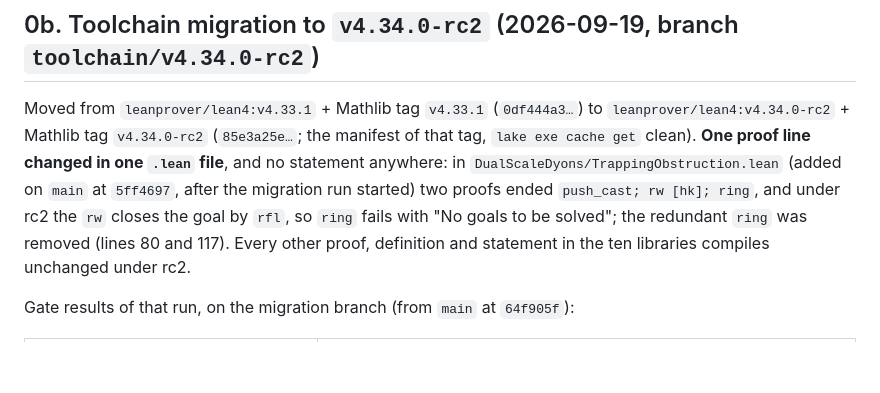
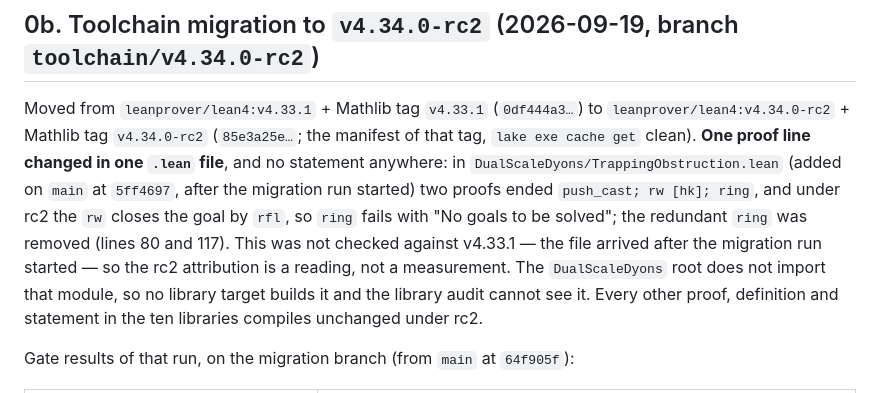
Before and after one commit to xaviercallens/SocrateAI-Scientific-Agora-LeanMaster, a Markdown page: docs/VERIFIED_FOUNDATION.md, the part around the change. Rendered like a GitHub page; blank space fills up the shorter version.

```diff
--- a/docs/VERIFIED_FOUNDATION.md
+++ b/docs/VERIFIED_FOUNDATION.md
@@ -253,7 +253,9 @@ Moved from `leanprover/lean4:v4.33.1` + Mathlib tag `v4.33.1` (`0df444a3…`) to
 `lake exe cache get` clean). **One proof line changed in one `.lean` file**, and no statement anywhere:
 in `DualScaleDyons/TrappingObstruction.lean` (added on `main` at `5ff4697`, after the migration run started)
 two proofs ended `push_cast; rw [hk]; ring`, and under rc2 the `rw` closes the goal by `rfl`, so `ring` fails
-with "No goals to be solved"; the redundant `ring` was removed (lines 80 and 117). Every other proof,
+with "No goals to be solved"; the redundant `ring` was removed (lines 80 and 117). This was not checked against v4.33.1 — the file arrived
+after the migration run started — so the rc2 attribution is a reading, not a measurement. The `DualScaleDyons`
+root does not import that module, so no library target builds it and the library audit cannot see it. Every other proof,
 definition and statement in the ten libraries compiles unchanged under rc2.
 
 Gate results of that run, on the migration branch (from `main` at `64f905f`):
```
Also changed, not shown: LL.md (+2 -1 lines).
